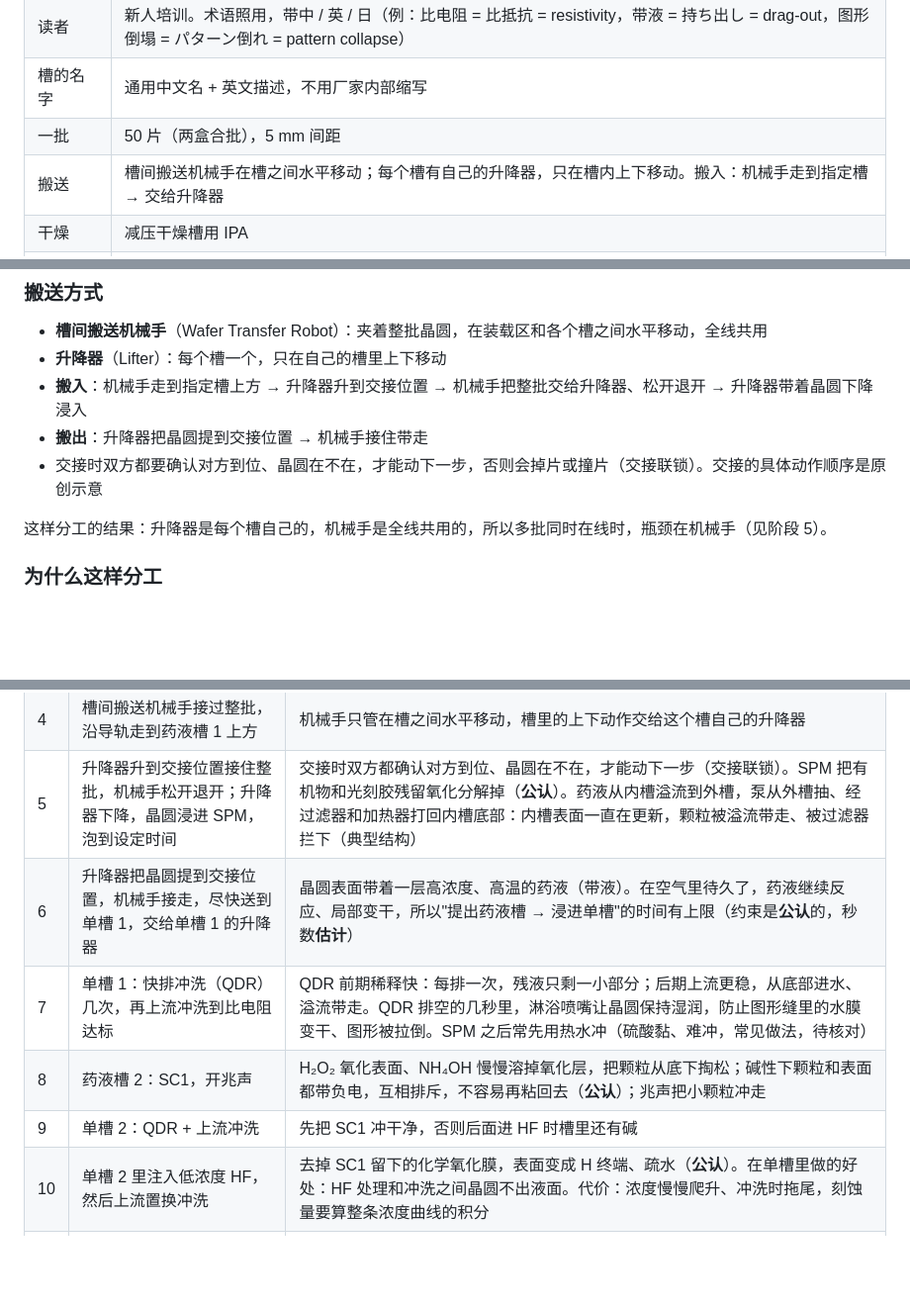
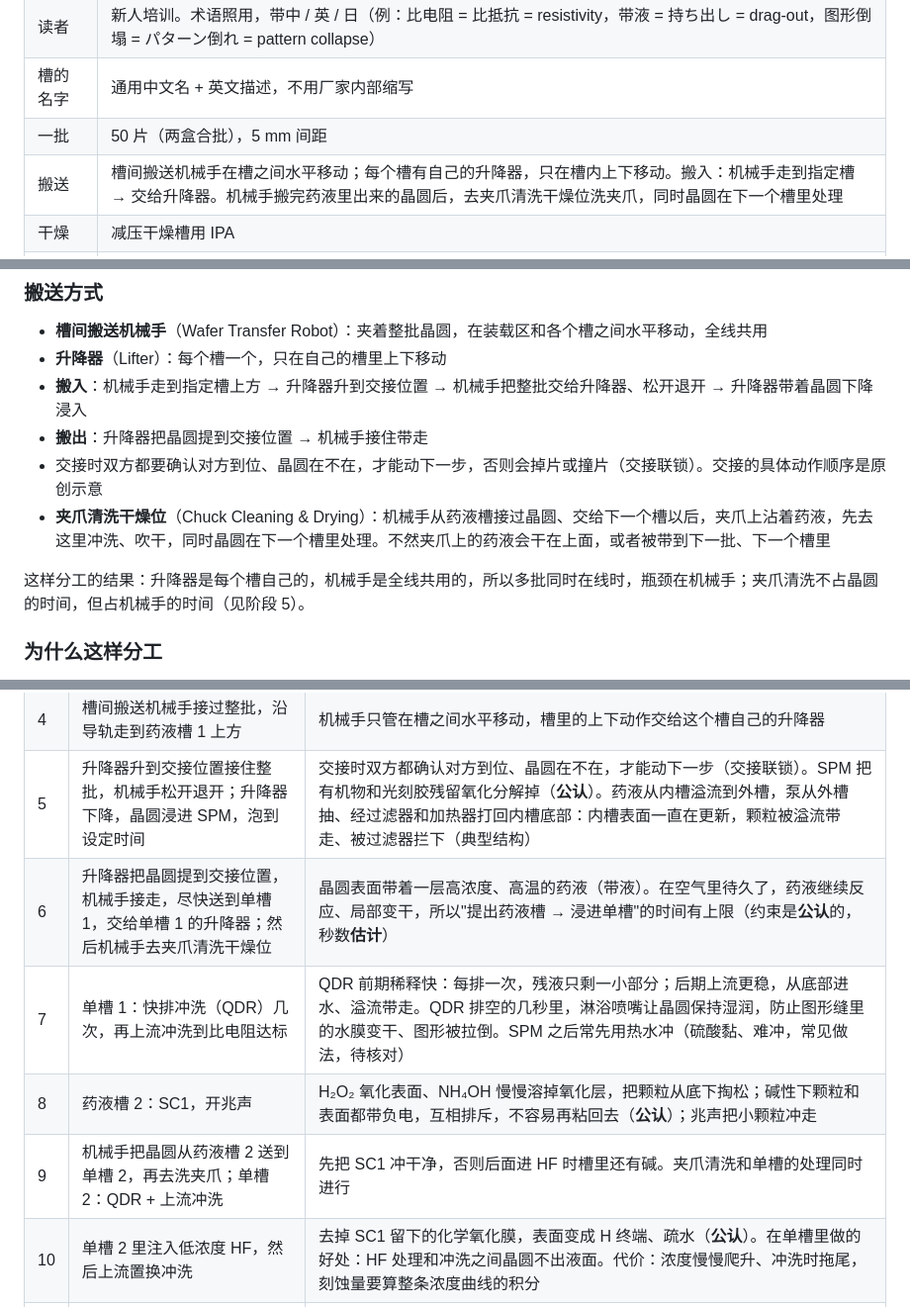
Before and after one commit to GuangxianZhu/SEMI-WetBatchCleaner, a Markdown page: 搭建路线.md, 3 parts joined by grey strips. Shown at 99% size. GitHub-like rendering; blank space fills up the shorter version.

```diff
--- a/搭建路线.md
+++ b/搭建路线.md
@@ -38,7 +38,7 @@
 | 读者 | 新人培训。术语照用，带中 / 英 / 日（例：比电阻 = 比抵抗 = resistivity，带液 = 持ち出し = drag-out，图形倒塌 = パターン倒れ = pattern collapse） |
 | 槽的名字 | 通用中文名 + 英文描述，不用厂家内部缩写 |
 | 一批 | 50 片（两盒合批），5 mm 间距 |
-| 搬送 | 槽间搬送机械手在槽之间水平移动；每个槽有自己的升降器，只在槽内上下移动。搬入：机械手走到指定槽 → 交给升降器 |
+| 搬送 | 槽间搬送机械手在槽之间水平移动；每个槽有自己的升降器，只在槽内上下移动。搬入：机械手走到指定槽 → 交给升降器。机械手搬完药液里出来的晶圆后，去夹爪清洗干燥位洗夹爪，同时晶圆在下一个槽里处理 |
 | 干燥 | 减压干燥槽用 IPA |
 | 单槽的细节 | 按公开资料重写 |
 | 第一版 | 一批晶圆一步一步走完标准线，每步讲为什么 |
@@ -66,8 +66,9 @@
 - **搬入**：机械手走到指定槽上方 → 升降器升到交接位置 → 机械手把整批交给升降器、松开退开 → 升降器带着晶圆下降浸入
 - **搬出**：升降器把晶圆提到交接位置 → 机械手接住带走
 - 交接时双方都要确认对方到位、晶圆在不在，才能动下一步，否则会掉片或撞片（交接联锁）。交接的具体动作顺序是原创示意
+- **夹爪清洗干燥位**（Chuck Cleaning & Drying）：机械手从药液槽接过晶圆、交给下一个槽以后，夹爪上沾着药液，先去这里冲洗、吹干，同时晶圆在下一个槽里处理。不然夹爪上的药液会干在上面，或者被带到下一批、下一个槽里
 
-这样分工的结果：升降器是每个槽自己的，机械手是全线共用的，所以多批同时在线时，瓶颈在机械手（见阶段 5）。
+这样分工的结果：升降器是每个槽自己的，机械手是全线共用的，所以多批同时在线时，瓶颈在机械手；夹爪清洗不占晶圆的时间，但占机械手的时间（见阶段 5）。
 
 ### 为什么这样分工
 
@@ -216,10 +219,10 @@ SEMI-WetBatchCleaner/
 | 3 | 姿态变换：水平 → 垂直；两盒合成 50 片、5 mm 间距 | 槽里晶圆竖着放，液流从下往上穿过片间；合批是产能的来源（正面朝向怎么排，待核对） |
 | 4 | 槽间搬送机械手接过整批，沿导轨走到药液槽 1 上方 | 机械手只管在槽之间水平移动，槽里的上下动作交给这个槽自己的升降器 |
 | 5 | 升降器升到交接位置接住整批，机械手松开退开；升降器下降，晶圆浸进 SPM，泡到设定时间 | 交接时双方都确认对方到位、晶圆在不在，才能动下一步（交接联锁）。SPM 把有机物和光刻胶残留氧化分解掉（**公认**）。药液从内槽溢流到外槽，泵从外槽抽、经过滤器和加热器打回内槽底部：内槽表面一直在更新，颗粒被溢流带走、被过滤器拦下（典型结构） |
-| 6 | 升降器把晶圆提到交接位置，机械手接走，尽快送到单槽 1，交给单槽 1 的升降器 | 晶圆表面带着一层高浓度、高温的药液（带液）。在空气里待久了，药液继续反应、局部变干，所以"提出药液槽 → 浸进单槽"的时间有上限（约束是**公认**的，秒数**估计**） |
+| 6 | 升降器把晶圆提到交接位置，机械手接走，尽快送到单槽 1，交给单槽 1 的升降器；然后机械手去夹爪清洗干燥位 | 晶圆表面带着一层高浓度、高温的药液（带液）。在空气里待久了，药液继续反应、局部变干，所以"提出药液槽 → 浸进单槽"的时间有上限（约束是**公认**的，秒数**估计**） |
 | 7 | 单槽 1：快排冲洗（QDR）几次，再上流冲洗到比电阻达标 | QDR 前期稀释快：每排一次，残液只剩一小部分；后期上流更稳，从底部进水、溢流带走。QDR 排空的几秒里，淋浴喷嘴让晶圆保持湿润，防止图形缝里的水膜变干、图形被拉倒。SPM 之后常先用热水冲（硫酸黏、难冲，常见做法，待核对） |
 | 8 | 药液槽 2：SC1，开兆声 | H₂O₂ 氧化表面、NH₄OH 慢慢溶掉氧化层，把颗粒从底下掏松；碱性下颗粒和表面都带负电，互相排斥，不容易再粘回去（**公认**）；兆声把小颗粒冲走 |
-| 9 | 单槽 2：QDR + 上流冲洗 | 先把 SC1 冲干净，否则后面进 HF 时槽里还有碱 |
+| 9 | 机械手把晶圆从药液槽 2 送到单槽 2，再去洗夹爪；单槽 2：QDR + 上流冲洗 | 先把 SC1 冲干净，否则后面进 HF 时槽里还有碱。夹爪清洗和单槽的处理同时进行 |
 | 10 | 单槽 2 里注入低浓度 HF，然后上流置换冲洗 | 去掉 SC1 留下的化学氧化膜，表面变成 H 终端、疏水（**公认**）。在单槽里做的好处：HF 处理和冲洗之间晶圆不出液面。代价：浓度慢慢爬升、冲洗时拖尾，刻蚀量要算整条浓度曲线的积分 |
 | 11 | 尽快搬到减压干燥槽，浸进槽里的水 | HF 之后是疏水面，水膜很快缩成水珠、留下水痕，所以这段搬送也要快 |
 | 12 | 水面上供 IPA，形成一层 IPA；升降器把晶圆慢慢提起，穿过 IPA 层到气体层 → 减压 → N₂ 吹干 | IPA 把图形缝里的水换掉，表面张力只有水的约 1/3，毛细力跟着变小（**公认**）；IPA 比水轻浮在上面，但和水互溶，界面会慢慢扩散成一段浓度梯度，所以要一直供、控制好时间（**公认**）；贴着晶圆的弯月面里 IPA 浓度高、表面张力小，表面张力差把水拉回下面（Marangoni 效应，**公认**）；减压让残留的液体在低温下很快蒸发，氧也少，不容易长水痕 |
```
Also changed, not shown: other parts of 搭建路线.md (+17 -22 lines), docs/规格.md (added, +268 -0 lines), docs/资料来源.md (added, +174 -0 lines).
